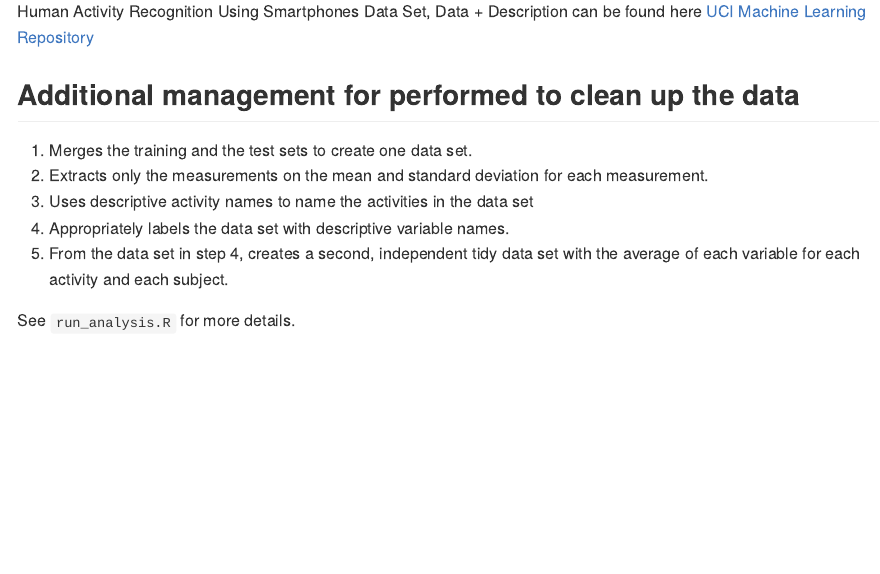
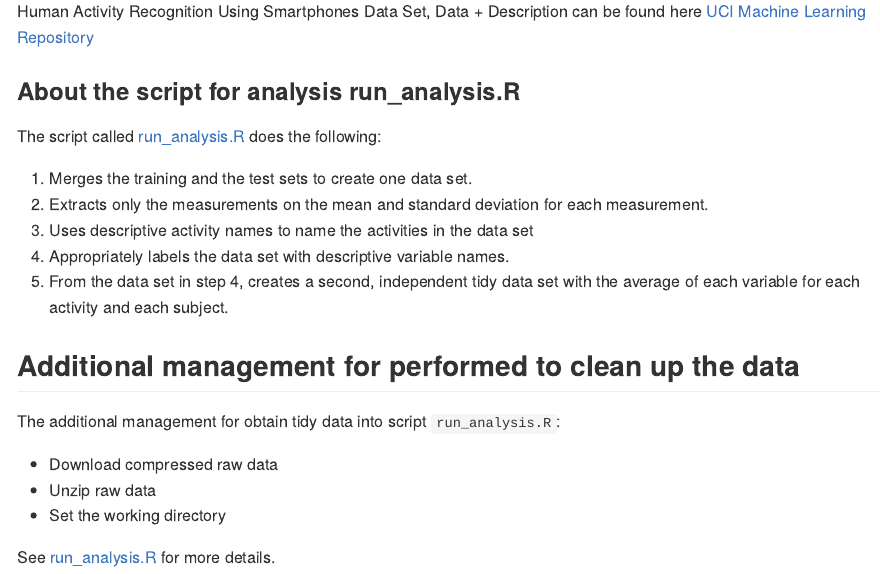
Before and after one commit to juanhercel/Getting-and-Cleaning-Data-Project, an R Markdown document (CodeBook.Rmd): the page in a window 1100 px wide, from 1990 px down. Rendered offline with R 4.5, knitr and Pandoc, with nearby package versions.

Commit message:
finally codebook

```diff
--- a/CodeBook.Rmd
+++ b/CodeBook.Rmd
@@ -73,7 +73,9 @@ Additional vectors obtained by averaging the signals in a signal window sample.
 
 Human Activity Recognition Using Smartphones Data Set, Data + Description can be found here [UCI Machine Learning Repository](http://archive.ics.uci.edu/ml/datasets/Human+Activity+Recognition+Using+Smartphones)
 
-## Additional management for performed to clean up the data
+### About the script for analysis run_analysis.R
+
+The script called [run_analysis.R](https://github.com/juanhercel/Getting-and-Cleaning-Data-Project/blob/master/run_analysis.R) does the following:
 
 1. Merges the training and the test sets to create one data set.
 2. Extracts only the measurements on the mean and standard deviation for each measurement.
@@ -81,4 +83,12 @@ Human Activity Recognition Using Smartphones Data Set, Data + Description can be
 4. Appropriately labels the data set with descriptive variable names.
 5. From the data set in step 4, creates a second, independent tidy data set with the average of each variable for each activity and each subject.
 
-See `run_analysis.R` for more details.
+## Additional management for performed to clean up the data
+
+The additional management for obtain tidy data into script `run_analysis.R`:
+
+- Download compressed raw data
+- Unzip raw data
+- Set the working directory
+
+See [run_analysis.R](https://github.com/juanhercel/Getting-and-Cleaning-Data-Project/blob/master/run_analysis.R) for more details.
```
